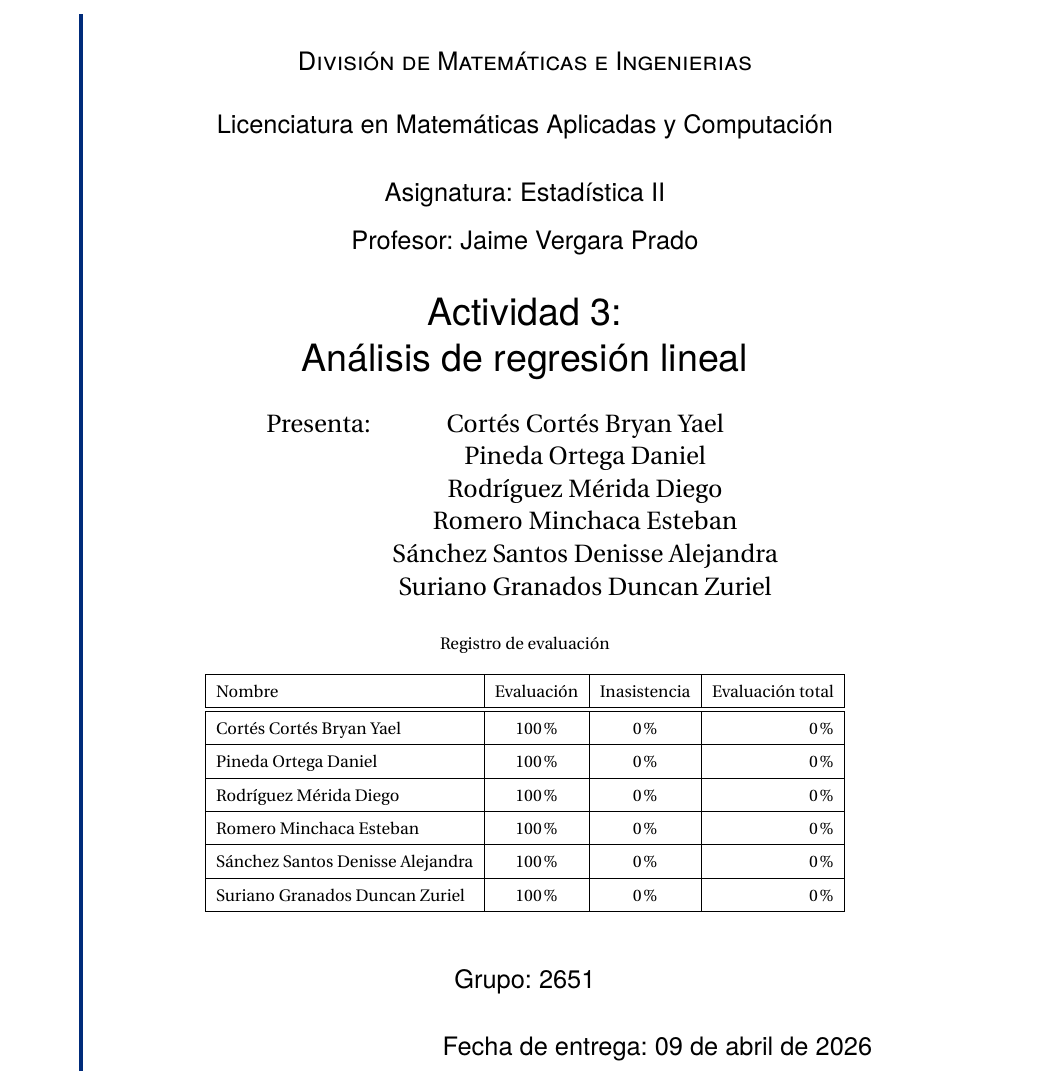
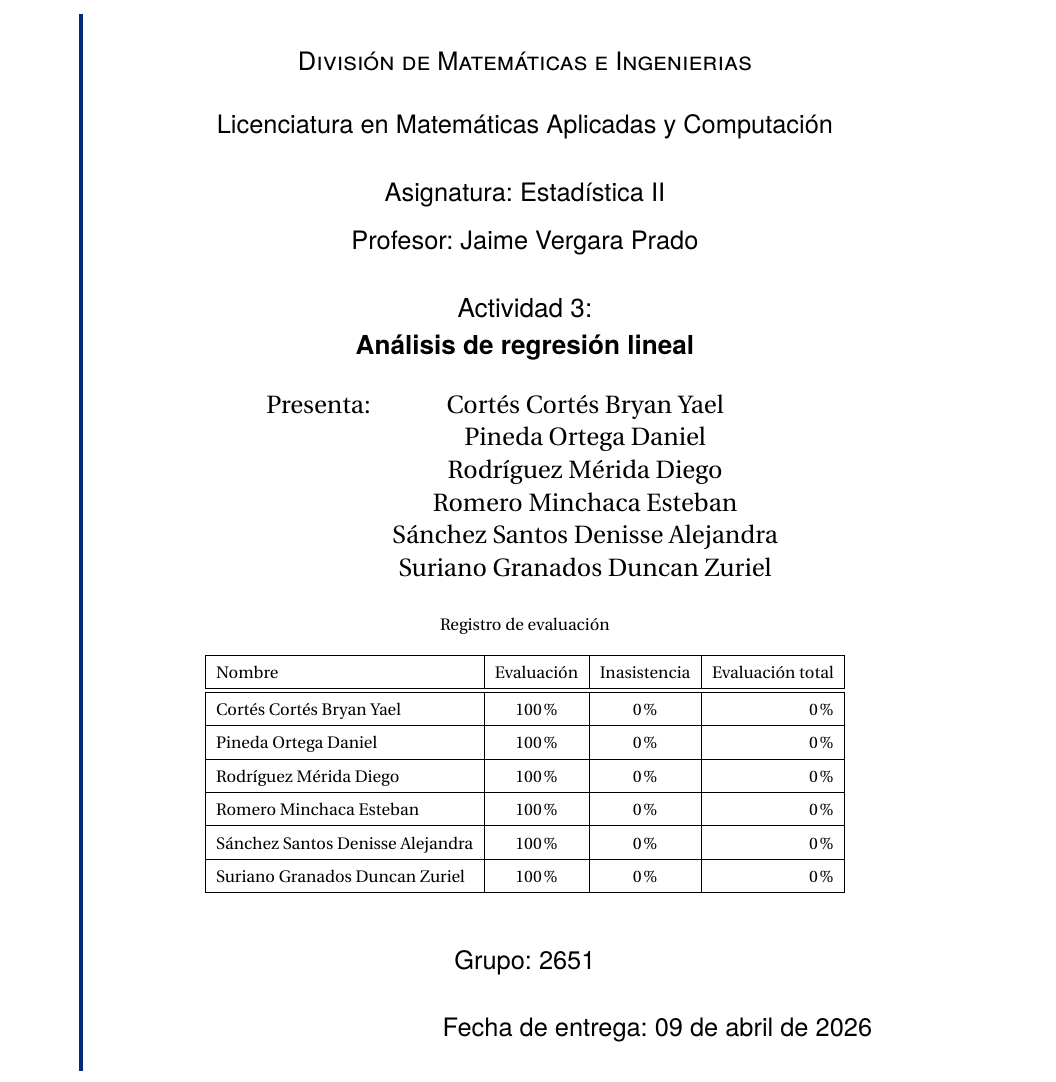
Before and after one commit to D4n13lP/Estadistica-2, a LaTeX document (analisis-de-regresion-lineal/reporte.tex): part of page 1 of 6, cut so that both start at the same text. Compiled offline with pdfLaTeX.

Commit message:
caratula mejorada

```diff
--- a/analisis-de-regresion-lineal/reporte.tex
+++ b/analisis-de-regresion-lineal/reporte.tex
@@ -85,7 +85,7 @@
                 Profesor: Jaime Vergara Prado
             \end{minipage}\\
             \vspace{0.8cm}
-            {\huge Actividad 3: \\ \vspace{0.3cm} Análisis de regresión lineal}
+            {\Large Actividad 3: \\ \vspace{0.3cm} \textbf{Análisis de regresión lineal}}
 
             \begin{table}[h]
                 \centering
```
Also changed, not shown: analisis-de-regresion-lineal/reporte.pdf, 2 other files.
